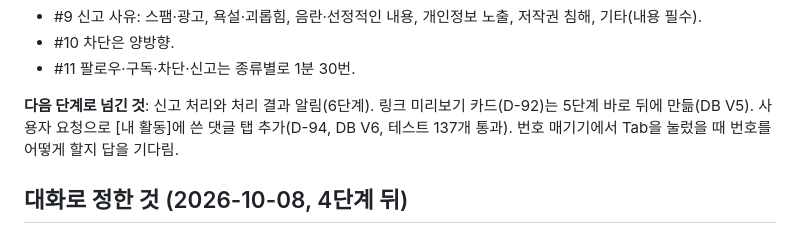
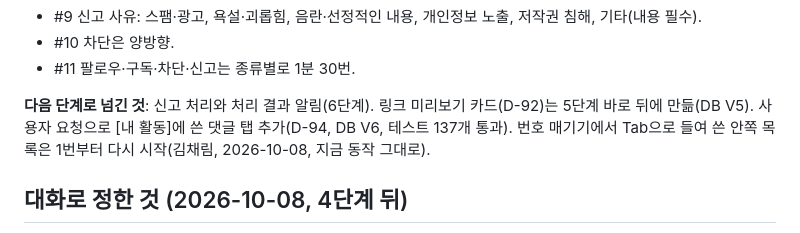
Before and after one commit to blogNM/blogproject, a Markdown page: specs/진행-기록.md, the part around the change. Drawn GitHub-style.

```diff
--- a/specs/진행-기록.md
+++ b/specs/진행-기록.md
@@ -40,7 +40,7 @@
 - #10 차단은 양방향.
 - #11 팔로우·구독·차단·신고는 종류별로 1분 30번.
 
-**다음 단계로 넘긴 것**: 신고 처리와 처리 결과 알림(6단계). 링크 미리보기 카드(D-92)는 5단계 바로 뒤에 만듦(DB V5). 사용자 요청으로 [내 활동]에 쓴 댓글 탭 추가(D-94, DB V6, 테스트 137개 통과). 번호 매기기에서 Tab을 눌렀을 때 번호를 어떻게 할지 답을 기다림.
+**다음 단계로 넘긴 것**: 신고 처리와 처리 결과 알림(6단계). 링크 미리보기 카드(D-92)는 5단계 바로 뒤에 만듦(DB V5). 사용자 요청으로 [내 활동]에 쓴 댓글 탭 추가(D-94, DB V6, 테스트 137개 통과). 번호 매기기에서 Tab으로 들여 쓴 안쪽 목록은 1번부터 다시 시작(김채림, 2026-10-08, 지금 동작 그대로).
 
 ## 대화로 정한 것 (2026-10-08, 4단계 뒤)
 
```
Also changed, not shown: CHANGELOG.md (+4 -0 lines), specs/004-board/spec.md (+1 -0 lines).
